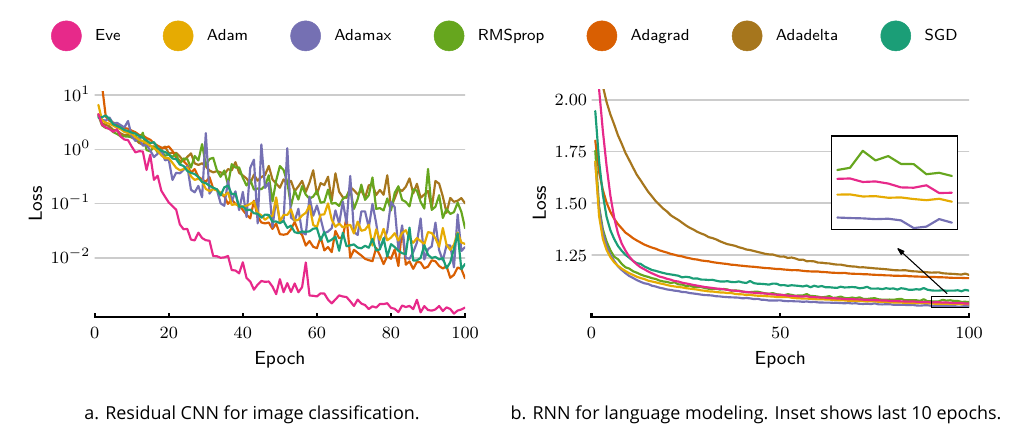
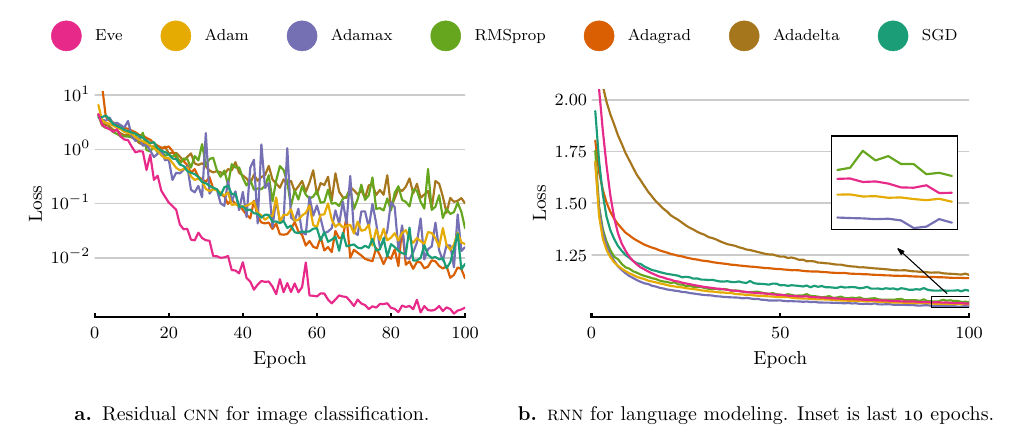
Before and after one commit to rooa/eve, a LaTeX figure (paper/trloss/trloss.tex): the whole page. Compiled offline with XeLaTeX; a missing font is replaced by an installed copy or a similar font.

Commit message:
Update figures

```diff
--- a/paper/trloss/trloss.tex
+++ b/paper/trloss/trloss.tex
@@ -1,13 +1,13 @@
 \documentclass[preview,varwidth=7in,border=0mm]{standalone}
 \usepackage[T1]{fontenc}
 \usepackage[no-math]{fontspec}
+\usepackage{cfr-lm}
 \usepackage{graphicx}
 \usepackage{caption}
 \usepackage{subcaption}
 
 \captionsetup{labelformat=simple,labelsep=period,justification=centering}
-\renewcommand{\captionfont}{\small\fontspec{futura_light.ttf}[Path=\string~/.fonts/]}
-\renewcommand{\captionlabelfont}{\fontspec{futura_medium.ttf}[Path=\string~/.fonts/]}
+\renewcommand{\captionlabelfont}{\bfseries}
 
 \begin{document}
 
@@ -22,12 +22,12 @@
     \begin{subfigure}[t]{0.5\textwidth}
         \centering
         \includegraphics[width=\linewidth]{resnet.pdf}
-        \caption{Residual CNN for image classification.}
+        \caption{Residual \textsc{cnn} for image classification.}
     \end{subfigure}%
     \begin{subfigure}[t]{0.5\textwidth}
         \centering
         \includegraphics[width=\linewidth]{ptb.pdf}
-        \caption{RNN for language modeling. Inset shows last 10 epochs.}
+        \caption{\textsc{rnn} for language modeling. Inset is last 10 epochs.}
     \end{subfigure}
     \hfill%
 \end{figure}
```
Also changed, not shown: paper/compsched/compsched.tex (+2 -2 lines), paper/hypsearch/hypsearch.tex (+3 -3 lines), paper/compsched/bests.pdf, paper/compsched/exps.pdf, paper/hypsearch/babi_q14.pdf, paper/hypsearch/resnet.pdf, paper/imgs/eve_paper/compsched.pdf, paper/imgs/eve_paper/hypsearch.pdf, paper/imgs/eve_paper/trloss.pdf, paper/trloss/optslegend.pdf, paper/trloss/ptb.pdf, paper/trloss/resnet.pdf, 1 other file.
